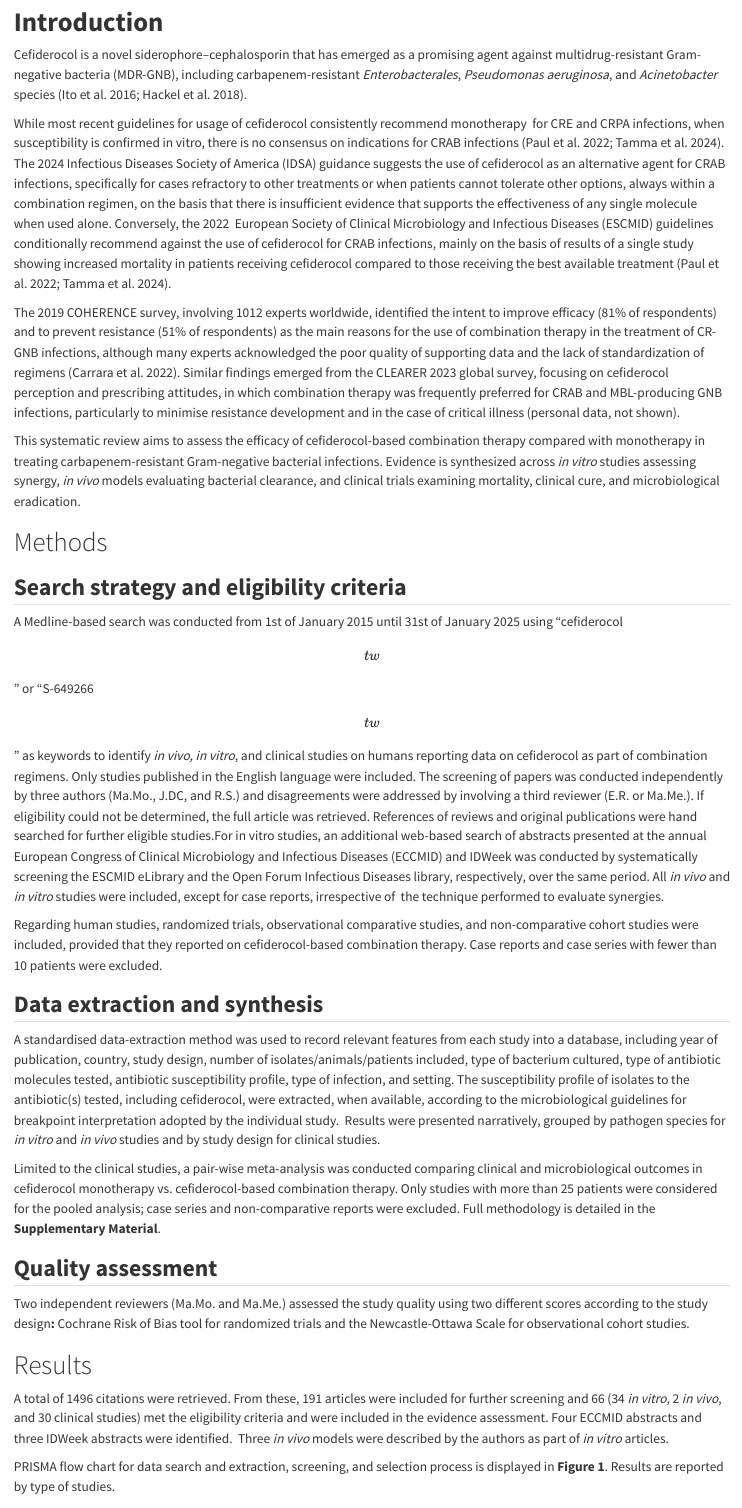
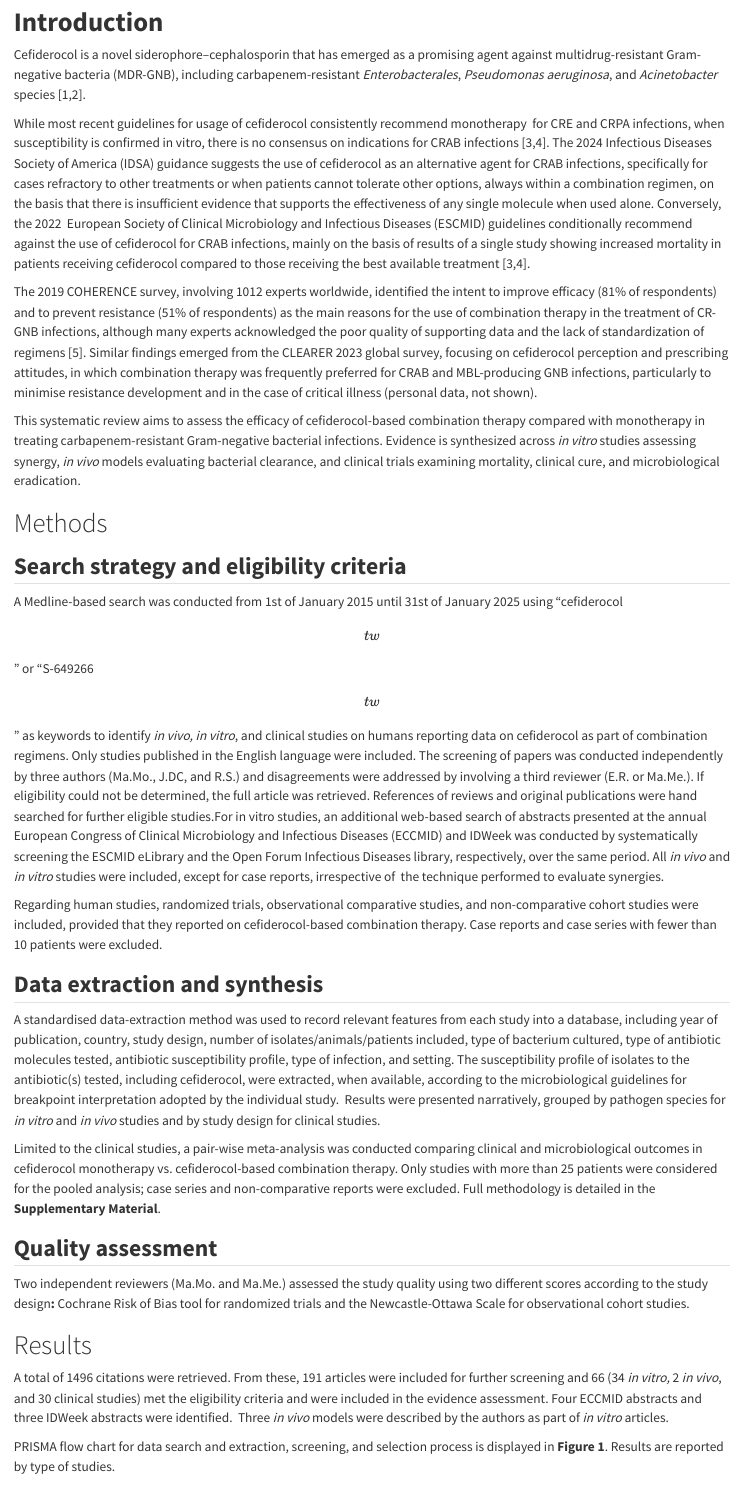
Before and after one commit to mat194/Article-Cefiderocol, a Quarto document (Main.qmd): the page in a window 1100 px wide, from 900 px down. Rendered offline with R 4.5, knitr and Pandoc in place of Quarto, with nearby package versions; both versions are drawn in the output format of the newer one; drawn as R Markdown's standard HTML page in place of the format the file asks for.

Commit message:
Updated bibliography3

```diff
--- a/Main.qmd
+++ b/Main.qmd
@@ -69,17 +69,17 @@ keywords:
   - human studies
 
 bibliography: bibliography.bib
-# csl: Utils/elsevier-vancouver.csl
+csl: Utils/elsevier-vancouver.csl
 
-# format: docx
+format: docx
 
-format:
-  elsevier-pdf:
-    keep-tex: true
-    journal:
-      formatting: review
-      model: 1p
-      cite-style: number
+# format:
+#   elsevier-pdf:
+#     keep-tex: true
+#     journal:
+#       formatting: review
+#       model: 1p
+#       cite-style: number
 ---
 
 # **Introduction**
```
Also changed, not shown: 2 other files.
